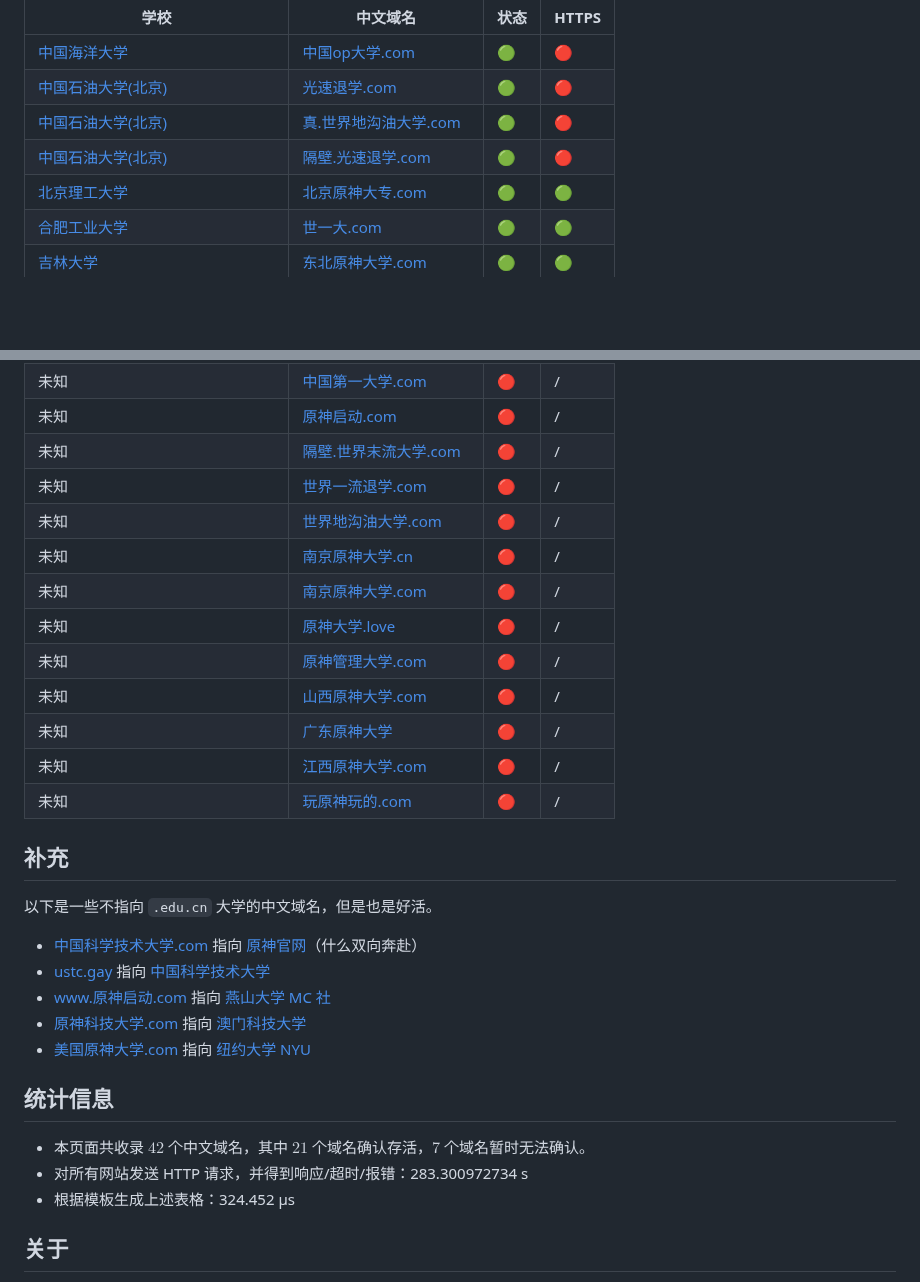
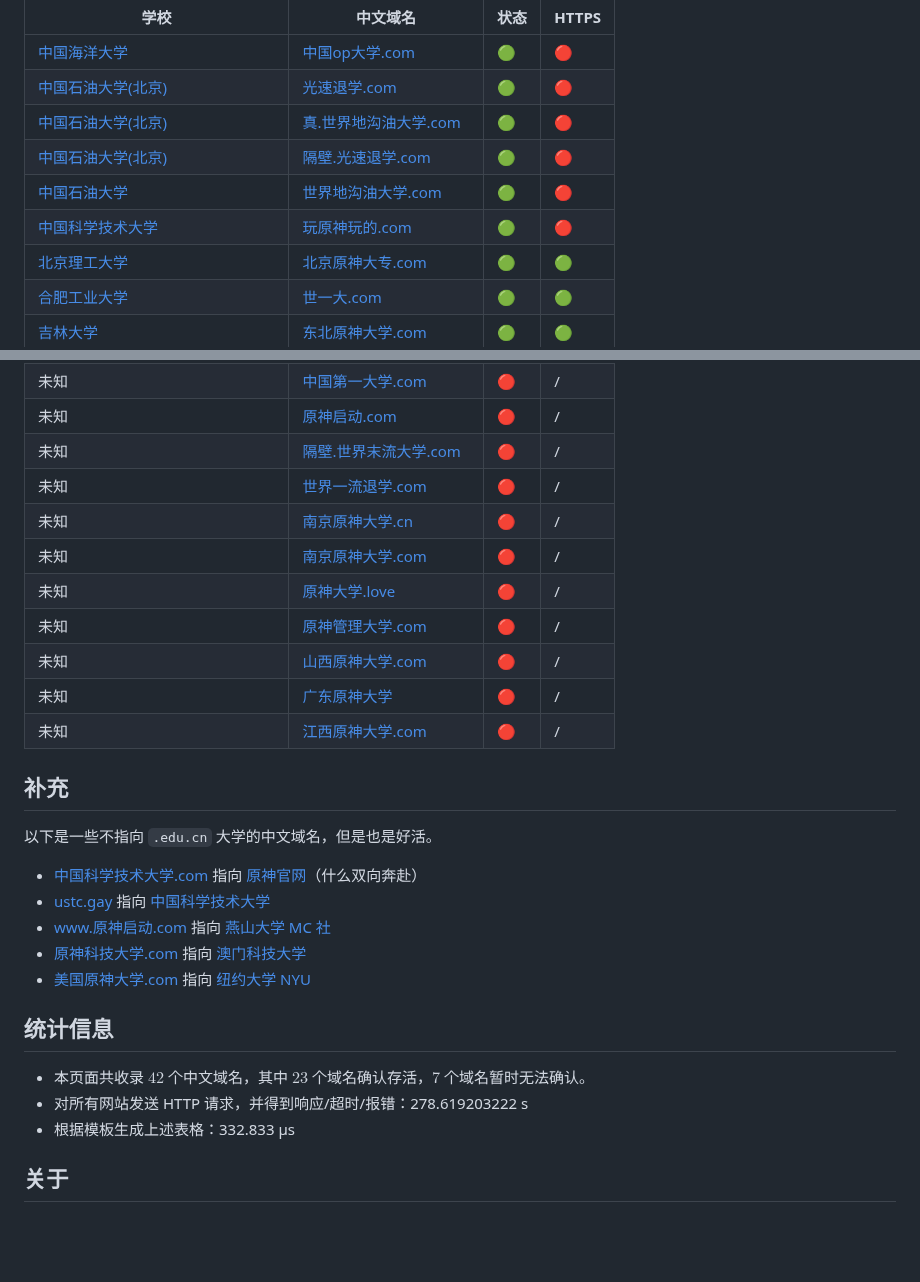
Before and after one commit to PRO-2684/PRO-2684.github.io, a Markdown page: notes/cn_domains.md, 2 parts joined by grey strips. Drawn GitHub-style; blank space fills up the shorter version.

Commit message:
Update `cn_domains.md` (2024-08-21)

```diff
--- a/notes/cn_domains.md
+++ b/notes/cn_domains.md
@@ -15,6 +15,8 @@ description: 此文章收集了部分国内大学的中文域名
 | [中国石油大学(北京)](https://www.cup.edu.cn/) | [光速退学.com](http://光速退学.com) | <span title='网站正常重定向到 https://www.cup.edu.cn/'>🟢</span> | 🔴 |
 | [中国石油大学(北京)](https://www.cup.edu.cn/) | [真.世界地沟油大学.com](http://真.世界地沟油大学.com) | <span title='网站正常重定向到 https://www.cup.edu.cn/'>🟢</span> | 🔴 |
 | [中国石油大学(北京)](https://www.cup.edu.cn/) | [隔壁.光速退学.com](http://隔壁.光速退学.com) | <span title='网站正常重定向到 https://www.cup.edu.cn/'>🟢</span> | 🔴 |
+| [中国石油大学](https://www.upc.edu.cn/) | [世界地沟油大学.com](http://世界地沟油大学.com) | <span title='网站正常重定向到 https://www.upc.edu.cn/'>🟢</span> | 🔴 |
+| [中国科学技术大学](https://ustc.edu.cn/) | [玩原神玩的.com](http://玩原神玩的.com) | <span title='网站正常重定向到 https://ustc.edu.cn/'>🟢</span> | 🔴 |
 | [北京理工大学](https://bit.edu.cn/) | [北京原神大专.com](https://北京原神大专.com) | <span title='网站正常重定向到 https://bit.edu.cn/'>🟢</span> | 🟢 |
 | [合肥工业大学](https://www.hfut.edu.cn/) | [世一大.com](https://世一大.com) | <span title='网站正常重定向到 https://www.hfut.edu.cn/'>🟢</span> | 🟢 |
 | [吉林大学](https://jlu.edu.cn/) | [东北原神大学.com](https://东北原神大学.com) | <span title='网站正常重定向到 https://jlu.edu.cn/'>🟢</span> | 🟢 |
@@ -42,9 +44,8 @@ description: 此文章收集了部分国内大学的中文域名
 | 未知 | [世界末流大学.com](https://世界末流大学.com) | <span title='网站重定向到疑似垃圾网站 `http://ww38.世界末流大学.com/`'>🔴</span> | / |
 | 未知 | [中国第一大学.com](https://中国第一大学.com) | <span title='网站重定向到疑似垃圾网站 `http://ww25.中国第一大学.com/`'>🔴</span> | / |
 | 未知 | [原神启动.com](https://原神启动.com) | <span title='网站重定向到疑似垃圾网站 `https://zzz.mihoyo.com/`'>🔴</span> | / |
-| 未知 | [隔壁.世界末流大学.com](https://隔壁.世界末流大学.com) | <span title='网站重定向到疑似垃圾网站 `http://ww38.隔壁.世界末流大学.com/`'>🔴</span> | / |
+| 未知 | [隔壁.世界末流大学.com](https://隔壁.世界末流大学.com) | <span title='网站重定向到疑似垃圾网站 `http://ww25.隔壁.世界末流大学.com/`'>🔴</span> | / |
 | 未知 | [世界一流退学.com](http://世界一流退学.com) | <span title='网站连接错误，可能是域名已过期 (ConnectionError)'>🔴</span> | / |
-| 未知 | [世界地沟油大学.com](http://世界地沟油大学.com) | <span title='网站连接错误，可能是域名已过期 (ConnectionError)'>🔴</span> | / |
 | 未知 | [南京原神大学.cn](http://南京原神大学.cn) | <span title='网站连接错误，可能是域名已过期 (ConnectionError)'>🔴</span> | / |
 | 未知 | [南京原神大学.com](http://南京原神大学.com) | <span title='网站连接错误，可能是域名已过期 (ConnectionError)'>🔴</span> | / |
 | 未知 | [原神大学.love](http://原神大学.love) | <span title='网站连接错误，可能是域名已过期 (ConnectionError)'>🔴</span> | / |
@@ -52,7 +53,6 @@ description: 此文章收集了部分国内大学的中文域名
 | 未知 | [山西原神大学.com](http://山西原神大学.com) | <span title='网站连接错误，可能是域名已过期 (ConnectionError)'>🔴</span> | / |
 | 未知 | [广东原神大学](http://广东原神大学) | <span title='网站连接错误，可能是域名已过期 (ConnectionError)'>🔴</span> | / |
 | 未知 | [江西原神大学.com](http://江西原神大学.com) | <span title='未知异常 (Server disconnected)!!!'>🔴</span> | / |
-| 未知 | [玩原神玩的.com](http://玩原神玩的.com) | <span title='网站连接错误，可能是域名已过期 (ConnectionError)'>🔴</span> | / |
 
 ## 补充
 
@@ -66,9 +66,9 @@ description: 此文章收集了部分国内大学的中文域名
 
 ## 统计信息
 
-- 本页面共收录 $42$ 个中文域名，其中 $21$ 个域名确认存活，$7$ 个域名暂时无法确认。
-- 对所有网站发送 HTTP 请求，并得到响应/超时/报错：283.300972734 s
-- 根据模板生成上述表格：324.452 μs
+- 本页面共收录 $42$ 个中文域名，其中 $23$ 个域名确认存活，$7$ 个域名暂时无法确认。
+- 对所有网站发送 HTTP 请求，并得到响应/超时/报错：278.619203222 s
+- 根据模板生成上述表格：332.833 μs
 
 ## 关于
 
```
Also changed, not shown: other parts of notes/cn_domains.md (+1 -1 lines).
